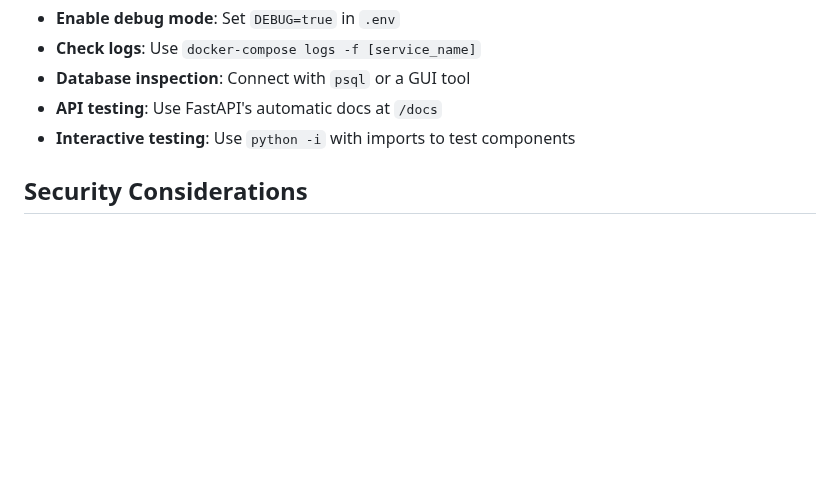
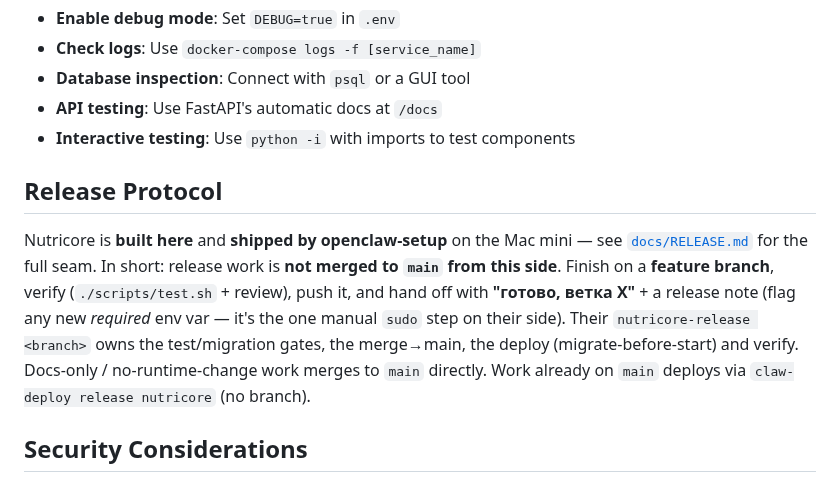
Before and after one commit to JuliiaZhuravleva/nutricore, a Markdown page: CLAUDE.md, the part around the change. GitHub-like rendering; blank space fills up the shorter version.

```diff
--- a/CLAUDE.md
+++ b/CLAUDE.md
@@ -705,6 +705,17 @@ Look for:
 - **API testing**: Use FastAPI's automatic docs at `/docs`
 - **Interactive testing**: Use `python -i` with imports to test components
 
+## Release Protocol
+
+Nutricore is **built here** and **shipped by openclaw-setup** on the Mac mini — see
+[`docs/RELEASE.md`](docs/RELEASE.md) for the full seam. In short: release work is **not
+merged to `main` from this side**. Finish on a **feature branch**, verify
+(`./scripts/test.sh` + review), push it, and hand off with **"готово, ветка X"** + a release
+note (flag any new *required* env var — it's the one manual `sudo` step on their side). Their
+`nutricore-release <branch>` owns the test/migration gates, the merge→main, the deploy
+(migrate-before-start) and verify. Docs-only / no-runtime-change work merges to `main`
+directly. Work already on `main` deploys via `claw-deploy release nutricore` (no branch).
+
 ## Security Considerations
 
 ### Important Security Practices
```
Also changed, not shown: docs/RELEASE.md (added, +85 -0 lines).
